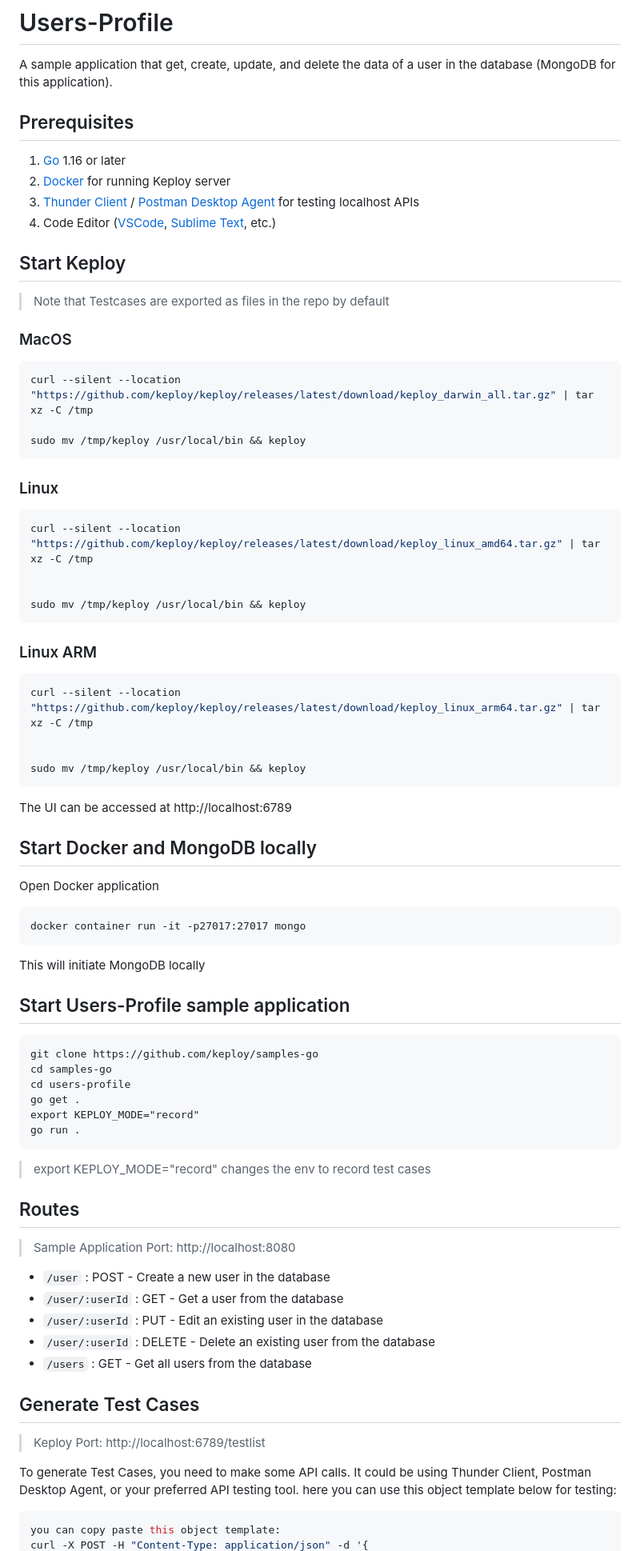
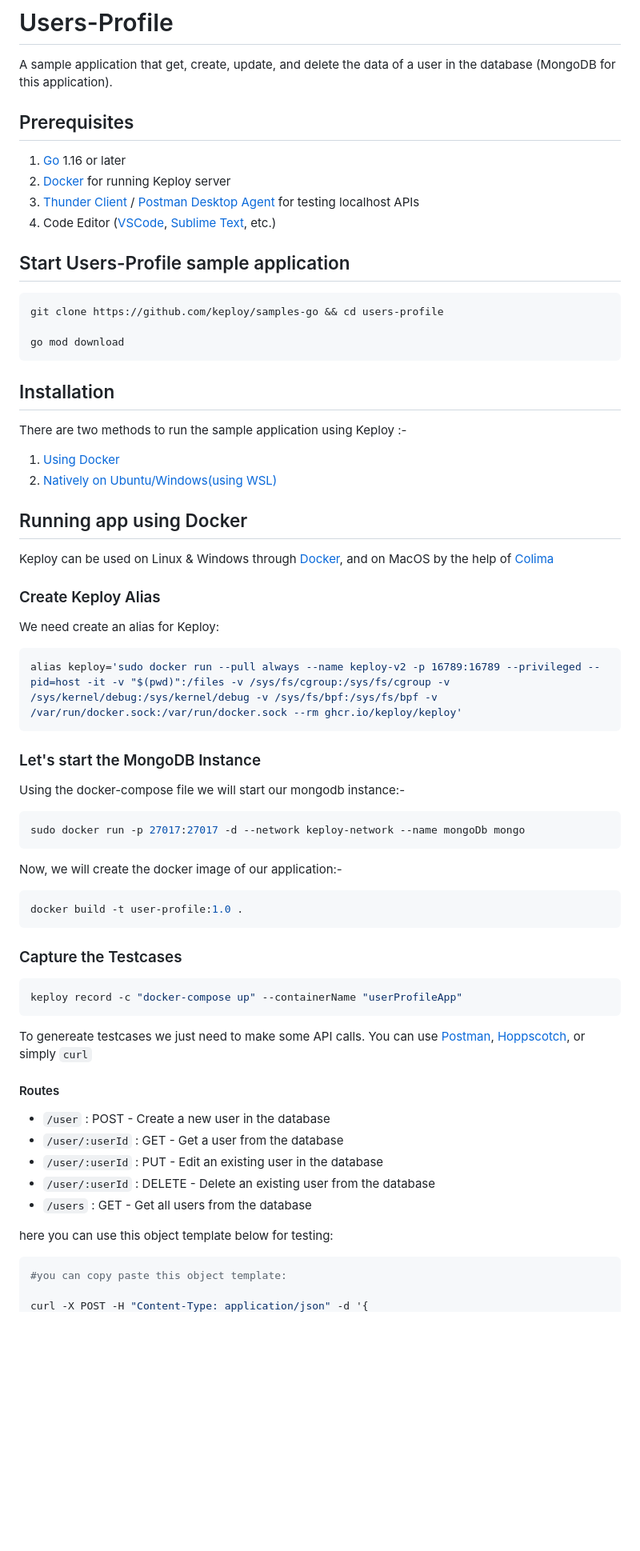
Before and after one commit to keploy/samples-go, a Markdown page: users-profile/README.md, the part around one of its changes. Shown at 80% size. GitHub-like rendering; blank space fills up the shorter version.

````diff
--- a/users-profile/README.md
+++ b/users-profile/README.md
@@ -1,8 +1,6 @@
 # Users-Profile
 
 A sample application that get, create, update, and delete the data of a user in the database (MongoDB for this application).
-
-
 
 ## Prerequisites
 1. [Go](https://go.dev/doc/install) 1.16 or later
@@ -10,63 +8,55 @@ A sample application that get, create, update, and delete the data of a user in
 3. [Thunder Client](https://marketplace.visualstudio.com/items?itemName=rangav.vscode-thunder-client) / [Postman Desktop Agent](https://www.postman.com/downloads/postman-agent/) for testing localhost APIs
 4. Code Editor ([VSCode](https://code.visualstudio.com/download), [Sublime Text](https://www.sublimetext.com/download), etc.)
 
+## Start Users-Profile sample application
+```
+git clone https://github.com/keploy/samples-go && cd users-profile
+
+go mod download
+```
+
+## Installation
+
+There are two methods to run the sample application using Keploy :-
+
+1. [Using Docker](#running-app-using-docker)
+2. [Natively on Ubuntu/Windows(using WSL)](#run-app-natively-on-local-machine)
+
+## Running app using Docker
+
+Keploy can be used on Linux & Windows through [Docker](https://docs.docker.com/engine/install/), and on MacOS by the help of [Colima](https://docs.keploy/io/server/macos/installation)
 
 
+### Create Keploy Alias
 
-## Start Keploy
-> Note that Testcases are exported as files in the repo by default
-
-### MacOS
-```shell
-curl --silent --location "https://github.com/keploy/keploy/releases/latest/download/keploy_darwin_all.tar.gz" | tar xz -C /tmp
-
-sudo mv /tmp/keploy /usr/local/bin && keploy
+We need create an alias for Keploy:
+```bash
+alias keploy='sudo docker run --pull always --name keploy-v2 -p 16789:16789 --privileged --pid=host -it -v "$(pwd)":/files -v /sys/fs/cgroup:/sys/fs/cgroup -v /sys/kernel/debug:/sys/kernel/debug -v /sys/fs/bpf:/sys/fs/bpf -v /var/run/docker.sock:/var/run/docker.sock --rm ghcr.io/keploy/keploy'
 ```
 
-### Linux
-```shell
-curl --silent --location "https://github.com/keploy/keploy/releases/latest/download/keploy_linux_amd64.tar.gz" | tar xz -C /tmp
+### Let's start the MongoDB Instance
+Using the docker-compose file we will start our mongodb instance:-
+```bash
+sudo docker run -p 27017:27017 -d --network keploy-network --name mongoDb mongo
+```
+
+Now, we will create the docker image of our application:-
 
 
-sudo mv /tmp/keploy /usr/local/bin && keploy
+```bash
+docker build -t user-profile:1.0 .
 ```
 
-### Linux ARM
+### Capture the Testcases
+
 ```shell
-curl --silent --location "https://github.com/keploy/keploy/releases/latest/download/keploy_linux_arm64.tar.gz" | tar xz -C /tmp
+keploy record -c "docker-compose up" --containerName "userProfileApp"
+```
+
+To genereate testcases we just need to make some API calls. You can use [Postman](https://www.postman.com/), [Hoppscotch](https://hoppscotch.io/), or simply `curl`
 
 
-sudo mv /tmp/keploy /usr/local/bin && keploy
-```
-
-The UI can be accessed at http://localhost:6789
-
-
-## Start Docker and MongoDB locally
-Open Docker application
-```
-docker container run -it -p27017:27017 mongo
-```
-This will initiate MongoDB locally
-
-
-## Start Users-Profile sample application
-```
-git clone https://github.com/keploy/samples-go
-cd samples-go
-cd users-profile
-go get .
-export KEPLOY_MODE="record"
-go run .
-```
-
-> export KEPLOY_MODE="record" changes the env to record test cases
-
-
-
-
-## Routes
-> Sample Application Port: http://localhost:8080
+#### Routes
 - `/user` : POST - Create a new user in the database
 - `/user/:userId` : GET - Get a user from the database
 - `/user/:userId` : PUT - Edit an existing user in the database
@@ -74,11 +64,8 @@ go run .
 - `/users` : GET - Get all users from the database
 
 
-## Generate Test Cases
-> Keploy Port: http://localhost:6789/testlist
-
-To generate Test Cases, you need to make some API calls. It could be using Thunder Client, Postman Desktop Agent, or your preferred API testing tool.
 here you can use this object template below for testing:
 ```shell
-you can copy paste this object template:
+#you can copy paste this object template:
+
 curl -X POST -H "Content-Type: application/json" -d '{
````
Also changed, not shown: other parts of users-profile/README.md (+9 -24 lines), users-profile/assets/test-runs.png, 4 other files.
